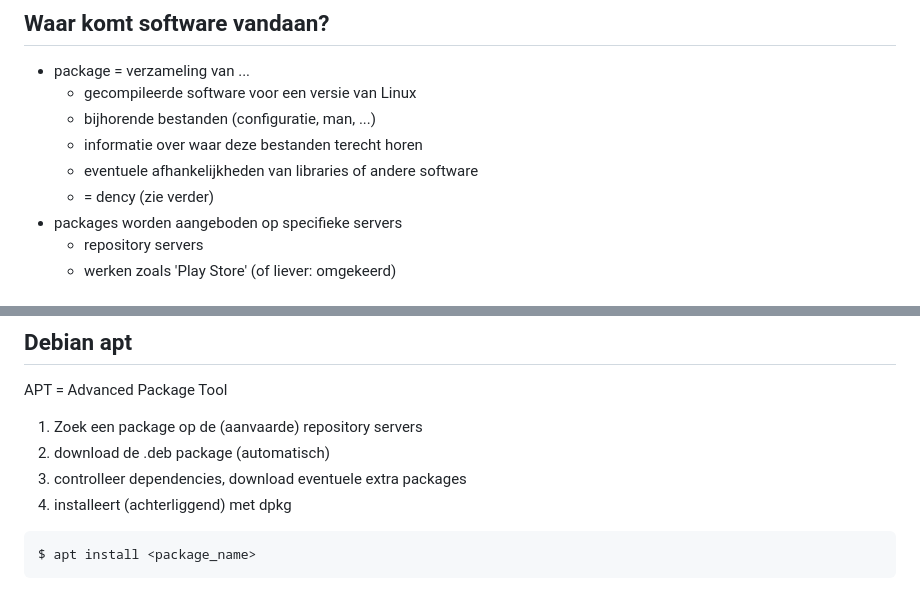
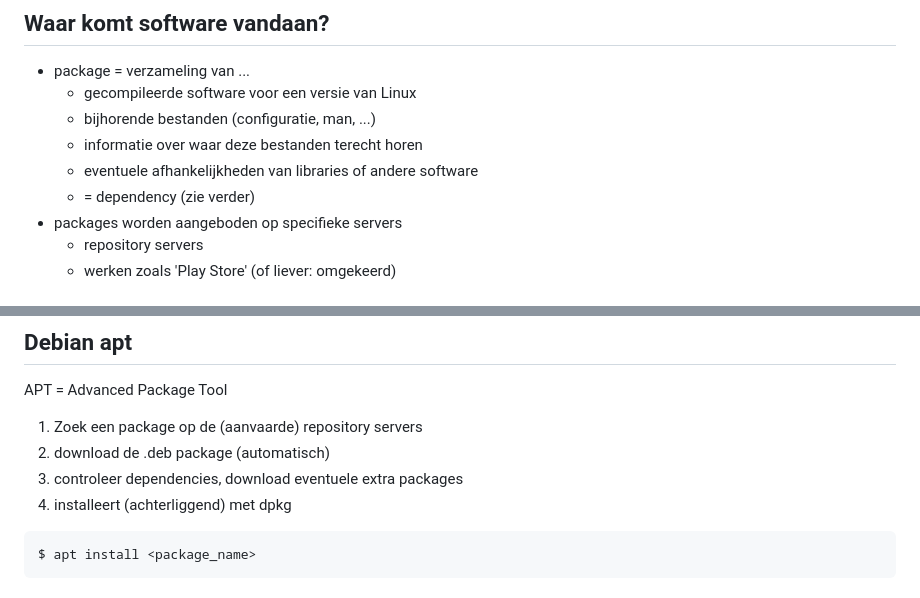
Before and after one commit to HoGentTIN/linux-slides, a Markdown page: 03-software-installatie.md, 2 parts joined by grey strips. Rendered like a GitHub page.

Commit message:
Rechtzetting + typo fix

````diff
--- a/03-software-installatie.md
+++ b/03-software-installatie.md
@@ -23,7 +23,7 @@ Wat is een distributie?
     - bijhorende bestanden (configuratie, man, ...)
     - informatie over waar deze bestanden terecht horen
     - eventuele afhankelijkheden van libraries of andere software
-    - =         dency (zie verder)
+    - = dependency (zie verder)
 - packages worden aangeboden op specifieke servers
     - repository servers
     - werken zoals 'Play Store' (of liever: omgekeerd)
@@ -101,7 +101,7 @@ APT = Advanced Package Tool
 
 1. Zoek een package op de (aanvaarde) repository servers
 2. download de .deb package (automatisch)
-3. controlleer dependencies, download eventuele extra packages
+3. controleer dependencies, download eventuele extra packages
 4. installeert (achterliggend) met dpkg
 
 ```bash
````
